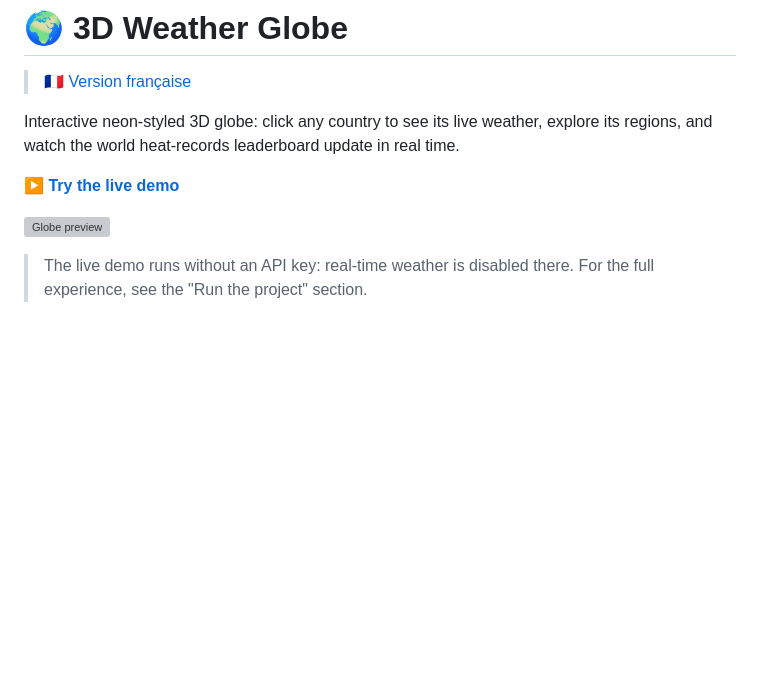
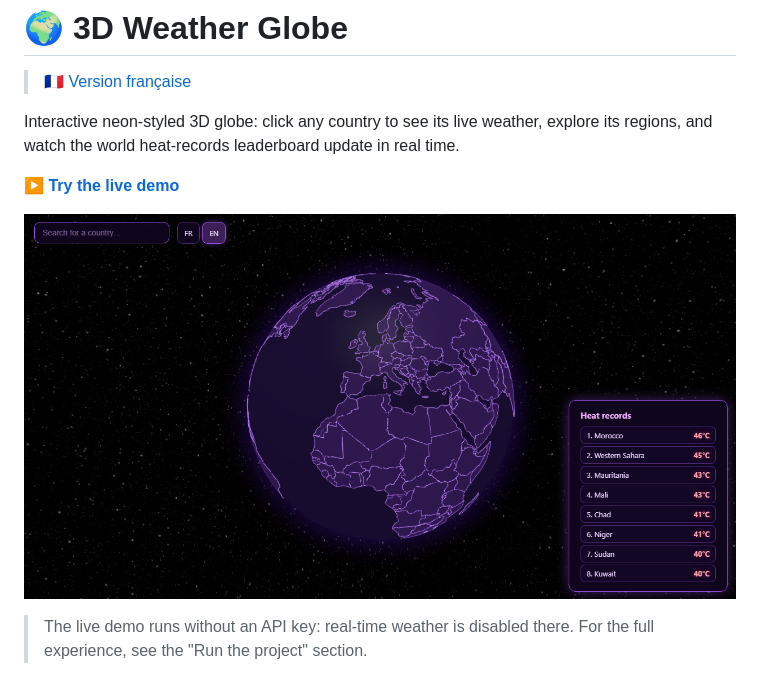
Before and after one commit to youvastreet/globe-meteo, a Markdown page: README.en.md, the part around the change. Drawn GitHub-style; pictures changed too: docs/globe-meteo.png (added); blank space fills up the shorter version; grey boxes are pictures that could not be loaded.

```diff
--- a/README.en.md
+++ b/README.en.md
@@ -6,7 +6,7 @@ Interactive neon-styled 3D globe: click any country to see its live weather, exp
 
 **[▶️ Try the live demo](https://youvastreet.github.io/globe-meteo/)**
 
-[![Globe preview](docs/apercu.png)](https://youvastreet.github.io/globe-meteo/)
+[![Globe preview](docs/globe-meteo.png)](https://youvastreet.github.io/globe-meteo/)
 
 > The live demo runs without an API key: real-time weather is disabled there. For the full experience, see the "Run the project" section.
 
```
Also changed, not shown: README.md (+1 -1 lines).
